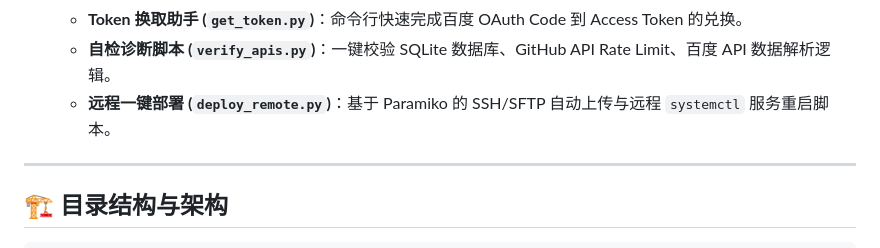
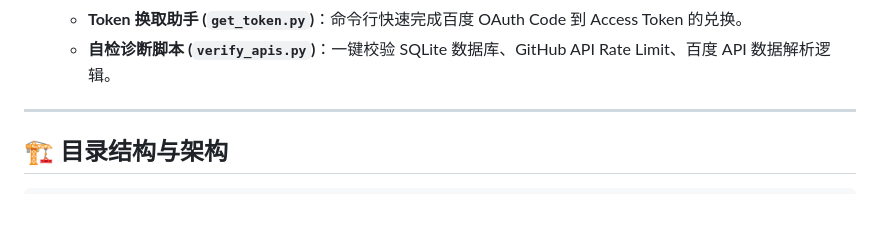
Before and after one commit to liliBestCoder/ghost-proxifier-monitor, a Markdown page: README.md, the part around the change. Drawn GitHub-style; blank space fills up the shorter version.

Commit message:
Remove remote deployment script entry
Removed remote deployment script from the README.

```diff
--- a/README.md
+++ b/README.md
@@ -26,7 +26,6 @@
   - **历史数据补全 (`sync_history.py`)**：支持从百度统计 API 增量拉取过去 N 天的历史访客日志补齐至 SQLite3 数据库。
   - **Token 换取助手 (`get_token.py`)**：命令行快速完成百度 OAuth Code 到 Access Token 的兑换。
   - **自检诊断脚本 (`verify_apis.py`)**：一键校验 SQLite 数据库、GitHub API Rate Limit、百度 API 数据解析逻辑。
-  - **远程一键部署 (`deploy_remote.py`)**：基于 Paramiko 的 SSH/SFTP 自动上传与远程 `systemctl` 服务重启脚本。
 
 ---
 
```
